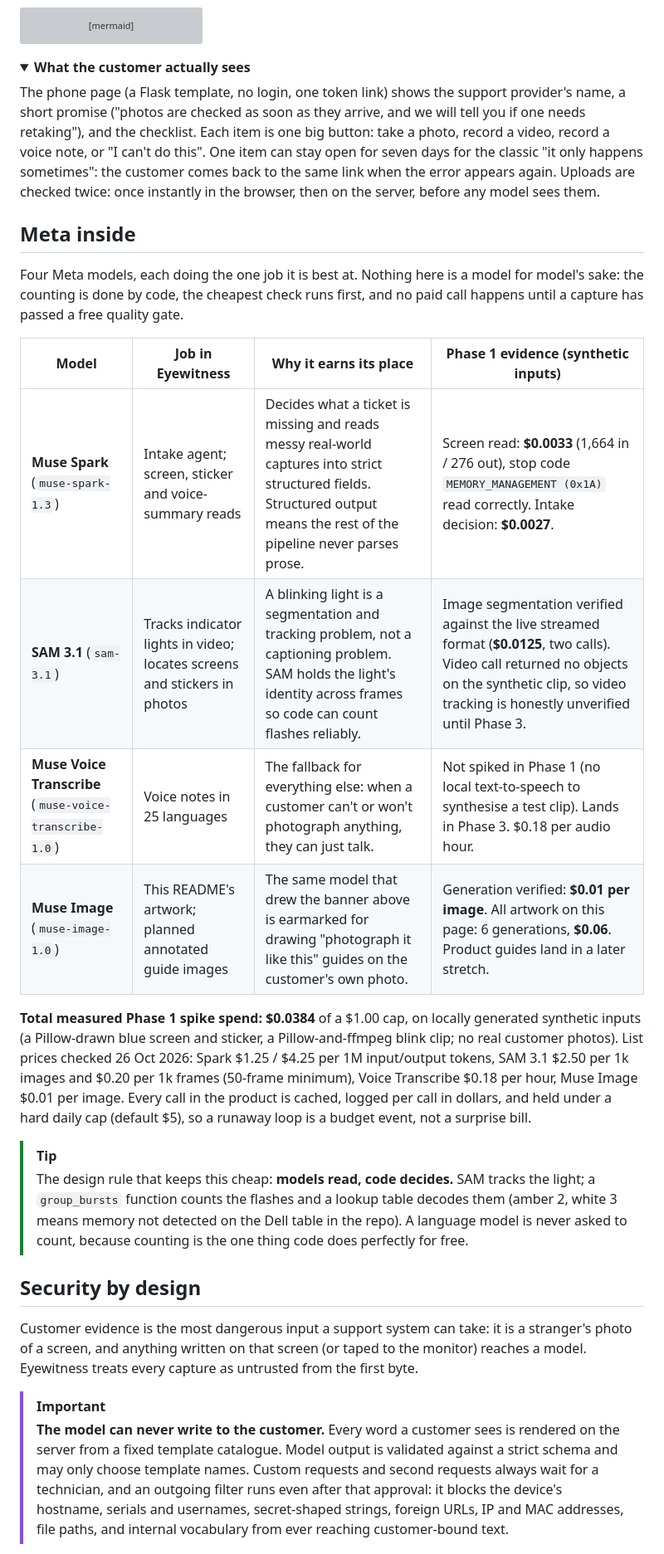
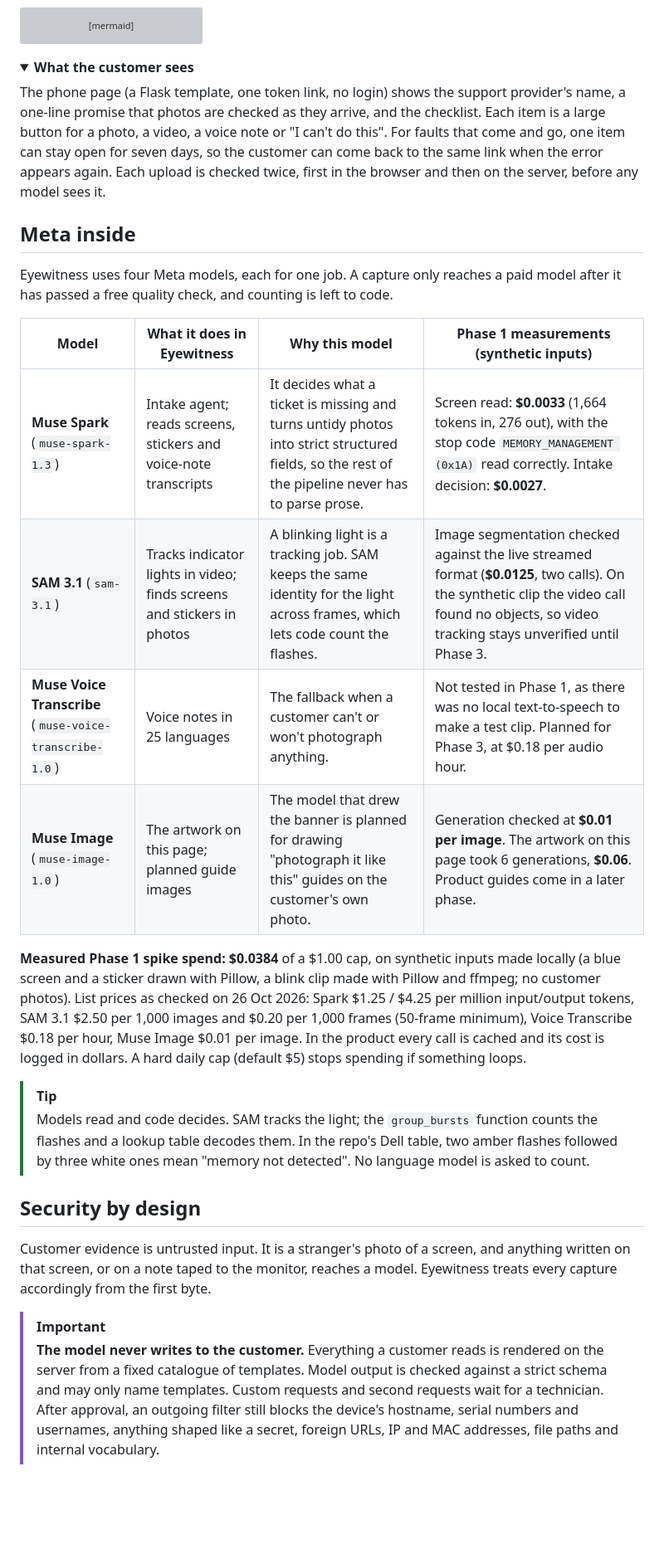
Before and after one commit to creativeheadz/wegweiser-eyewitness, a Markdown page: README.md, the part around one of its changes. Shown at 83% size. Drawn GitHub-style; folded sections open; blank space fills up the shorter version; grey boxes are pictures that could not be loaded.

````diff
--- a/README.md
+++ b/README.md
@@ -81,32 +81,32 @@ sequenceDiagram
 ```
 
 <details>
-<summary><strong>What the customer actually sees</strong></summary>
+<summary><strong>What the customer sees</strong></summary>
 
-The phone page (a Flask template, no login, one token link) shows the support provider's name, a short promise ("photos are checked as soon as they arrive, and we will tell you if one needs retaking"), and the checklist. Each item is one big button: take a photo, record a video, record a voice note, or "I can't do this". One item can stay open for seven days for the classic "it only happens sometimes": the customer comes back to the same link when the error appears again. Uploads are checked twice: once instantly in the browser, then on the server, before any model sees them.
+The phone page (a Flask template, one token link, no login) shows the support provider's name, a one-line promise that photos are checked as they arrive, and the checklist. Each item is a large button for a photo, a video, a voice note or "I can't do this". For faults that come and go, one item can stay open for seven days, so the customer can come back to the same link when the error appears again. Each upload is checked twice, first in the browser and then on the server, before any model sees it.
 
 </details>
 
 ## Meta inside
 
-Four Meta models, each doing the one job it is best at. Nothing here is a model for model's sake: the counting is done by code, the cheapest check runs first, and no paid call happens until a capture has passed a free quality gate.
+Eyewitness uses four Meta models, each for one job. A capture only reaches a paid model after it has passed a free quality check, and counting is left to code.
 
-| Model | Job in Eyewitness | Why it earns its place | Phase 1 evidence (synthetic inputs) |
+| Model | What it does in Eyewitness | Why this model | Phase 1 measurements (synthetic inputs) |
 |---|---|---|---|
-| **Muse Spark** (`muse-spark-1.3`) | Intake agent; screen, sticker and voice-summary reads | Decides what a ticket is missing and reads messy real-world captures into strict structured fields. Structured output means the rest of the pipeline never parses prose. | Screen read: **$0.0033** (1,664 in / 276 out), stop code `MEMORY_MANAGEMENT (0x1A)` read correctly. Intake decision: **$0.0027**. |
-| **SAM 3.1** (`sam-3.1`) | Tracks indicator lights in video; locates screens and stickers in photos | A blinking light is a segmentation and tracking problem, not a captioning problem. SAM holds the light's identity across frames so code can count flashes reliably. | Image segmentation verified against the live streamed format (**$0.0125**, two calls). Video call returned no objects on the synthetic clip, so video tracking is honestly unverified until Phase 3. |
-| **Muse Voice Transcribe** (`muse-voice-transcribe-1.0`) | Voice notes in 25 languages | The fallback for everything else: when a customer can't or won't photograph anything, they can just talk. | Not spiked in Phase 1 (no local text-to-speech to synthesise a test clip). Lands in Phase 3. $0.18 per audio hour. |
-| **Muse Image** (`muse-image-1.0`) | This README's artwork; planned annotated guide images | The same model that drew the banner above is earmarked for drawing "photograph it like this" guides on the customer's own photo. | Generation verified: **$0.01 per image**. All artwork on this page: 6 generations, **$0.06**. Product guides land in a later stretch. |
+| **Muse Spark** (`muse-spark-1.3`) | Intake agent; reads screens, stickers and voice-note transcripts | It decides what a ticket is missing and turns untidy photos into strict structured fields, so the rest of the pipeline never has to parse prose. | Screen read: **$0.0033** (1,664 tokens in, 276 out), with the stop code `MEMORY_MANAGEMENT (0x1A)` read correctly. Intake decision: **$0.0027**. |
+| **SAM 3.1** (`sam-3.1`) | Tracks indicator lights in video; finds screens and stickers in photos | A blinking light is a tracking job. SAM keeps the same identity for the light across frames, which lets code count the flashes. | Image segmentation checked against the live streamed format (**$0.0125**, two calls). On the synthetic clip the video call found no objects, so video tracking stays unverified until Phase 3. |
+| **Muse Voice Transcribe** (`muse-voice-transcribe-1.0`) | Voice notes in 25 languages | The fallback when a customer can't or won't photograph anything. | Not tested in Phase 1, as there was no local text-to-speech to make a test clip. Planned for Phase 3, at $0.18 per audio hour. |
+| **Muse Image** (`muse-image-1.0`) | The artwork on this page; planned guide images | The model that drew the banner is planned for drawing "photograph it like this" guides on the customer's own photo. | Generation checked at **$0.01 per image**. The artwork on this page took 6 generations, **$0.06**. Product guides come in a later phase. |
 
-**Total measured Phase 1 spike spend: $0.0384** of a $1.00 cap, on locally generated synthetic inputs (a Pillow-drawn blue screen and sticker, a Pillow-and-ffmpeg blink clip; no real customer photos). List prices checked 26 Oct 2026: Spark $1.25 / $4.25 per 1M input/output tokens, SAM 3.1 $2.50 per 1k images and $0.20 per 1k frames (50-frame minimum), Voice Transcribe $0.18 per hour, Muse Image $0.01 per image. Every call in the product is cached, logged per call in dollars, and held under a hard daily cap (default $5), so a runaway loop is a budget event, not a surprise bill.
+**Measured Phase 1 spike spend: $0.0384** of a $1.00 cap, on synthetic inputs made locally (a blue screen and a sticker drawn with Pillow, a blink clip made with Pillow and ffmpeg; no customer photos). List prices as checked on 26 Oct 2026: Spark $1.25 / $4.25 per million input/output tokens, SAM 3.1 $2.50 per 1,000 images and $0.20 per 1,000 frames (50-frame minimum), Voice Transcribe $0.18 per hour, Muse Image $0.01 per image. In the product every call is cached and its cost is logged in dollars. A hard daily cap (default $5) stops spending if something loops.
 
 > [!TIP]
-> The design rule that keeps this cheap: **models read, code decides.** SAM tracks the light; a `group_bursts` function counts the flashes and a lookup table decodes them (amber 2, white 3 means memory not detected on the Dell table in the repo). A language model is never asked to count, because counting is the one thing code does perfectly for free.
+> Models read and code decides. SAM tracks the light; the `group_bursts` function counts the flashes and a lookup table decodes them. In the repo's Dell table, two amber flashes followed by three white ones mean "memory not detected". No language model is asked to count.
 
 ## Security by design
 
-Customer evidence is the most dangerous input a support system can take: it is a stranger's photo of a screen, and anything written on that screen (or taped to the monitor) reaches a model. Eyewitness treats every capture as untrusted from the first byte.
+Customer evidence is untrusted input. It is a stranger's photo of a screen, and anything written on that screen, or on a note taped to the monitor, reaches a model. Eyewitness treats every capture accordingly from the first byte.
 
 > [!IMPORTANT]
-> **The model can never write to the customer.** Every word a customer sees is rendered on the server from a fixed template catalogue. Model output is validated against a strict schema and may only choose template names. Custom requests and second requests always wait for a technician, and an outgoing filter runs even after that approval: it blocks the device's hostname, serials and usernames, secret-shaped strings, foreign URLs, IP and MAC addresses, file paths, and internal vocabulary from ever reaching customer-bound text.
+> **The model never writes to the customer.** Everything a customer reads is rendered on the server from a fixed catalogue of templates. Model output is checked against a strict schema and may only name templates. Custom requests and second requests wait for a technician. After approval, an outgoing filter still blocks the device's hostname, serial numbers and usernames, anything shaped like a secret, foreign URLs, IP and MAC addresses, file paths and internal vocabulary.
 
````
Also changed, not shown: other parts of README.md (+33 -33 lines).
